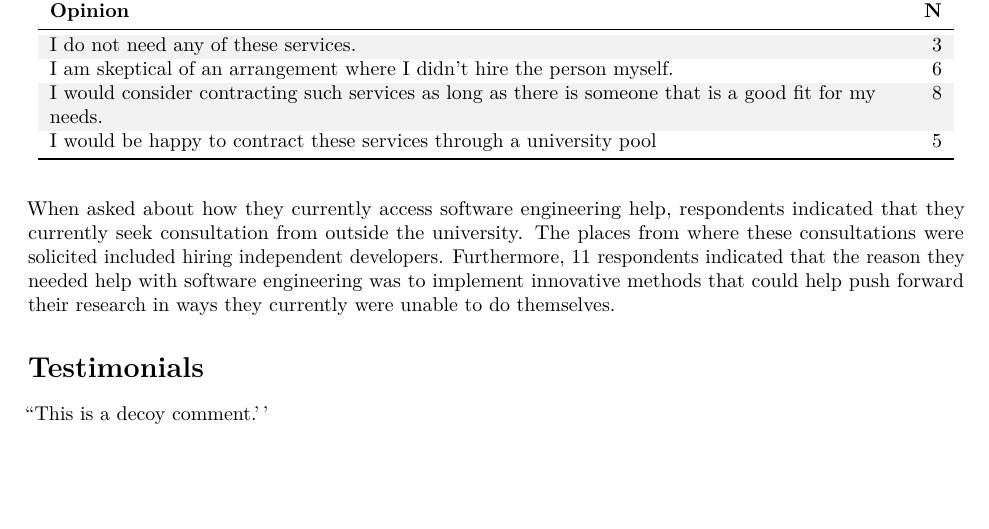
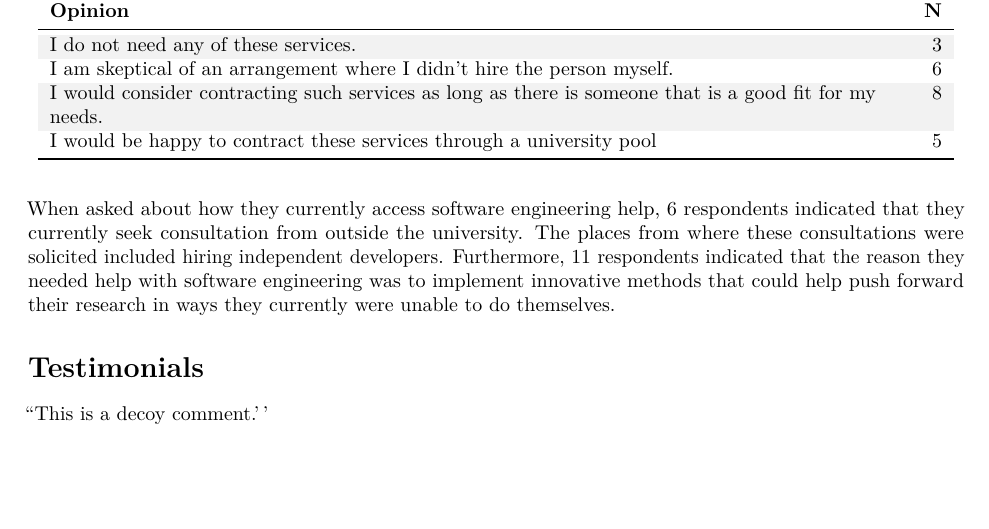
Before and after one commit to Monica0905/Needs-Assessment-Survey-Template, an R Markdown document (Scripts/3 Short Summary.Rmd): part of page 3 of 3, cut so that both start at the same text. Rendered offline with R 4.5, knitr and Pandoc, then LaTeX, with nearby package versions.

Commit message:
soft_access typo

````diff
--- a/Scripts/3 Short Summary.Rmd
+++ b/Scripts/3 Short Summary.Rmd
@@ -440,7 +440,7 @@ soft_accesses <- other %>%
   mutate(soft_access = capital(soft_access, word1_only = T))
 ```
 
-When asked about how they currently access software engineering help, `r soft_accesses$n[soft_accesses$stat_access == "Seek consultation from outside the university"]` respondents indicated that they currently seek consultation from outside the university. The places from where these consultations were solicited included hiring independent developers. Furthermore, `r table(other$soft_need_reason)[2]` respondents indicated that the reason they needed help with software engineering was to implement innovative methods that could help push forward their research in ways they currently were unable to do themselves.
+When asked about how they currently access software engineering help, `r soft_accesses$n[soft_accesses$soft_access == "Seek consultation from outside the university"]` respondents indicated that they currently seek consultation from outside the university. The places from where these consultations were solicited included hiring independent developers. Furthermore, `r table(other$soft_need_reason)[2]` respondents indicated that the reason they needed help with software engineering was to implement innovative methods that could help push forward their research in ways they currently were unable to do themselves.
 
 # Testimonials
 
````
Also changed, not shown: Scripts/3-Short-Summary.pdf.
